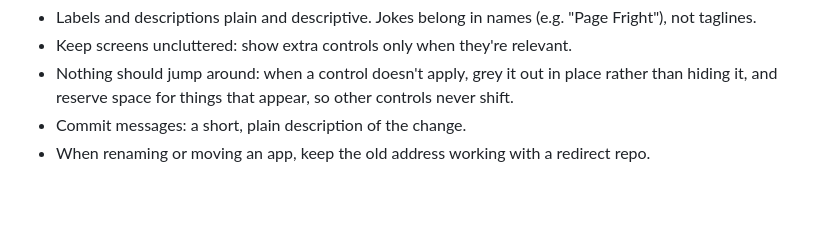
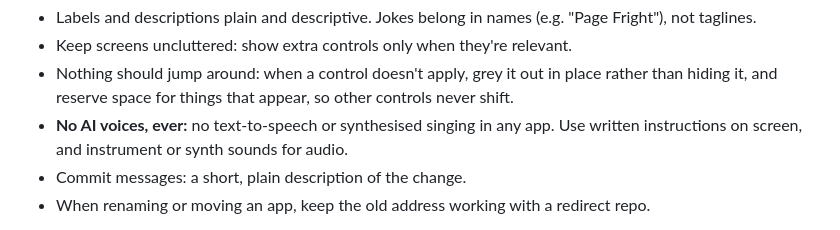
Before and after one commit to davyrockett/page-fright, a Markdown page: CLAUDE.md, the part around the change. Rendered like a GitHub page; blank space fills up the shorter version.

Commit message:
Sync shared Claude preferences

```diff
--- a/CLAUDE.md
+++ b/CLAUDE.md
@@ -35,6 +35,8 @@ concrete. Likes to see things working: verify before saying "done".
 - Keep screens uncluttered: show extra controls only when they're relevant.
 - Nothing should jump around: when a control doesn't apply, grey it out in place rather than hiding it, and
   reserve space for things that appear, so other controls never shift.
+- **No AI voices, ever:** no text-to-speech or synthesised singing in any app. Use written instructions on
+  screen, and instrument or synth sounds for audio.
 - Commit messages: a short, plain description of the change.
 - When renaming or moving an app, keep the old address working with a redirect repo.
 
```
